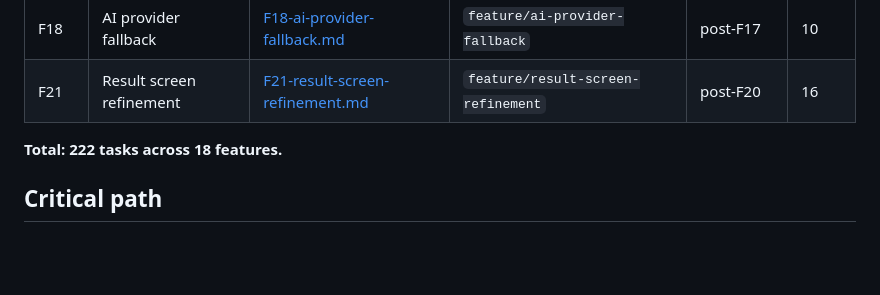
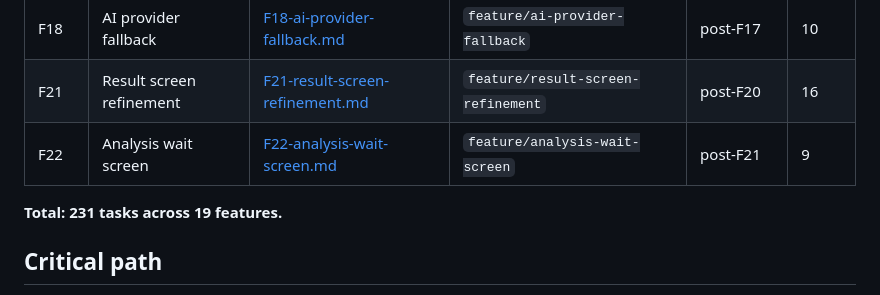
Before and after one commit to Yusef3bdulkarim/war2aty, a Markdown page: docs/features/README.md, the part around the change. Rendered like a GitHub page; blank space fills up the shorter version.

```diff
--- a/docs/features/README.md
+++ b/docs/features/README.md
@@ -33,8 +33,9 @@ The master specification is [`../.claude/doc/war2aty_product_engineering_master_
 | F16 | Live edge detection | [F16-live-edge-detection.md](F16-live-edge-detection.md) | `feature/live-edge-detection` | post-M9 | 10 |
 | F18 | AI provider fallback | [F18-ai-provider-fallback.md](F18-ai-provider-fallback.md) | `feature/ai-provider-fallback` | post-F17 | 10 |
 | F21 | Result screen refinement | [F21-result-screen-refinement.md](F21-result-screen-refinement.md) | `feature/result-screen-refinement` | post-F20 | 16 |
+| F22 | Analysis wait screen | [F22-analysis-wait-screen.md](F22-analysis-wait-screen.md) | `feature/analysis-wait-screen` | post-F21 | 9 |
 
-**Total: 222 tasks across 18 features.**
+**Total: 231 tasks across 19 features.**
 
 ## Critical path
 `F00 → F03 → F04 → F05 → F06 → F07` (sequential). F02/F08/F09/F10/F11 hang off F07 and parallelize. F13 depends on F04/F06 (already shipped) and can proceed independently of F08/F09/F10/F11. F15 depends on F03/F13 (both already shipped) and touches the capture/preview screens and the perspective-correction step in place. F16 branches off F15 and is purely additive — it changes what the camera guide *shows*, never what the capture keeps, so it can be dropped without affecting the pipeline. (`doclens` perspective correction was removed on 2026-09-30 — see F15 locked decision #4; the user's own crop on the preview screen is the only crop.) F18 depends on F06 only (the `AiAnalysisProvider` seam) and is orthogonal to the OCR line of work — it changes which AI provider classifies the text, never how the text is read.
```
Also changed, not shown: docs/features/F22-analysis-wait-screen.md (added, +114 -0 lines).
